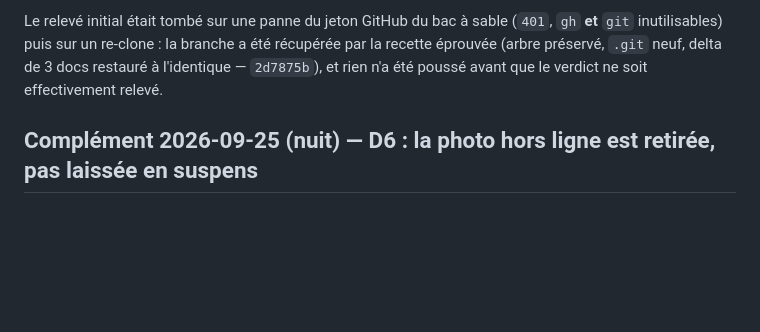
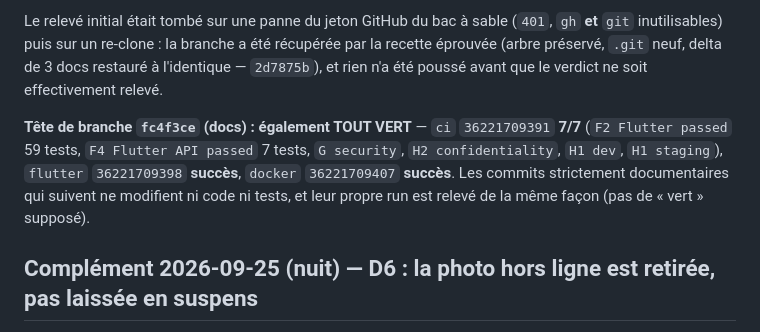
Before and after one commit to Allintelligence2024/cr-cheDZ, a Markdown page: docs/HANDOFF.md, the part around the change. Drawn GitHub-style; blank space fills up the shorter version.

Commit message:
docs(l2f): tête de branche fc4f3ce TOUT VERT (ci 7/7, flutter, docker)
Co-authored-by: arena-agent <297053741+arena-agent@users.noreply.github.com>

```diff
--- a/docs/HANDOFF.md
+++ b/docs/HANDOFF.md
@@ -513,6 +513,12 @@ inutilisables) puis sur un re-clone : la branche a été récupérée par la rec
 préservé, `.git` neuf, delta de 3 docs restauré à l'identique — `2d7875b`), et rien n'a été poussé
 avant que le verdict ne soit effectivement relevé.
 
+**Tête de branche `fc4f3ce` (docs) : également TOUT VERT** — `ci` `36221709391` **7/7** (`F2 Flutter
+passed` 59 tests, `F4 Flutter API passed` 7 tests, `G security`, `H2 confidentiality`, `H1 dev`,
+`H1 staging`), `flutter` `36221709398` **succès**, `docker` `36221709407` **succès**. Les commits
+strictement documentaires qui suivent ne modifient ni code ni tests, et leur propre run est relevé de
+la même façon (pas de « vert » supposé).
+
 ## Complément 2026-09-25 (nuit) — D6 : la photo hors ligne est retirée, pas laissée en suspens
 
 `POST /sync/push` refusait d'échouer franchement sur `add_photo` : la commande créait une ligne
```
Also changed, not shown: docs/PLAN_REPARATION_2026-09-24.md (+6 -0 lines), docs/VERIFICATION_ANALYSE_2026-09-24.md (+6 -0 lines).
